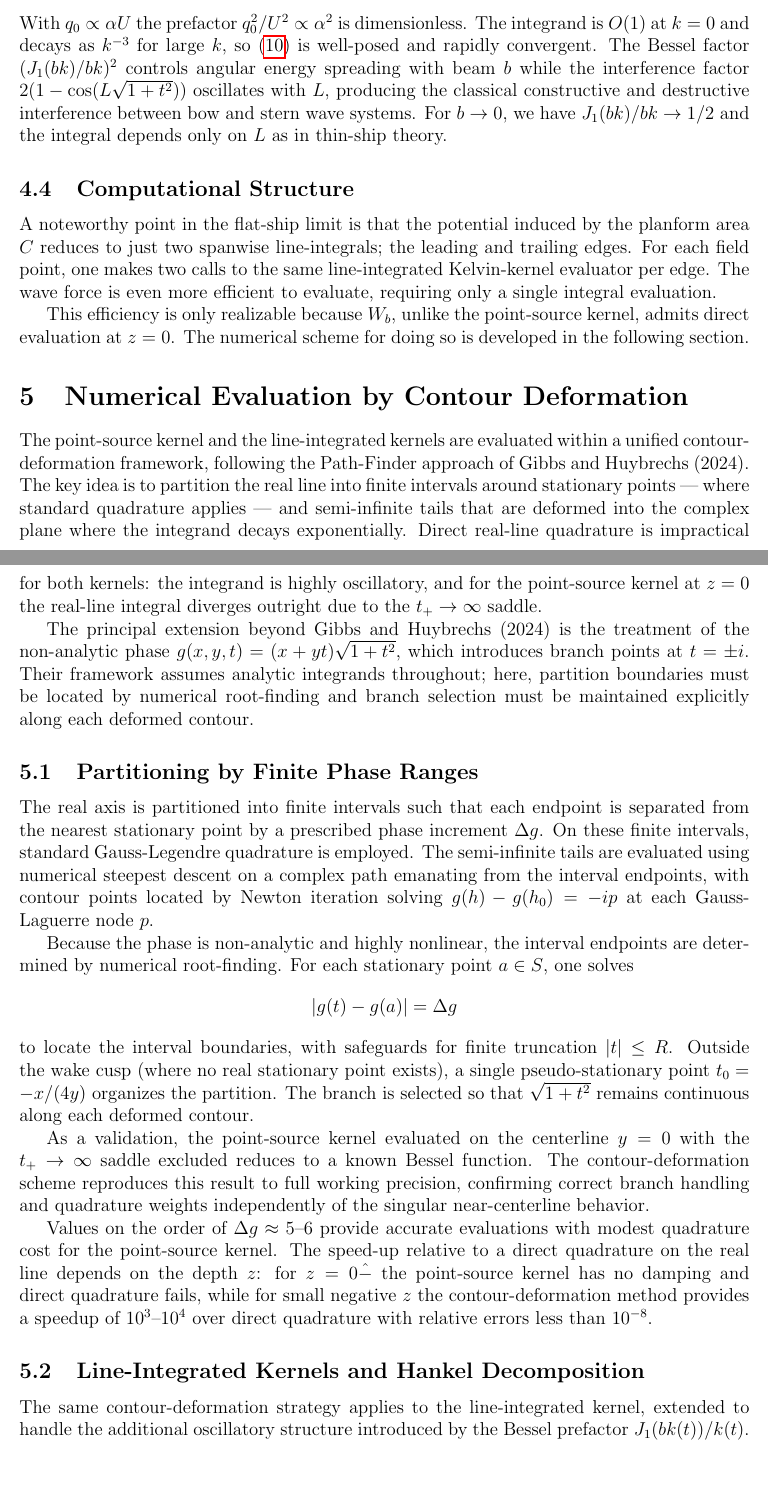
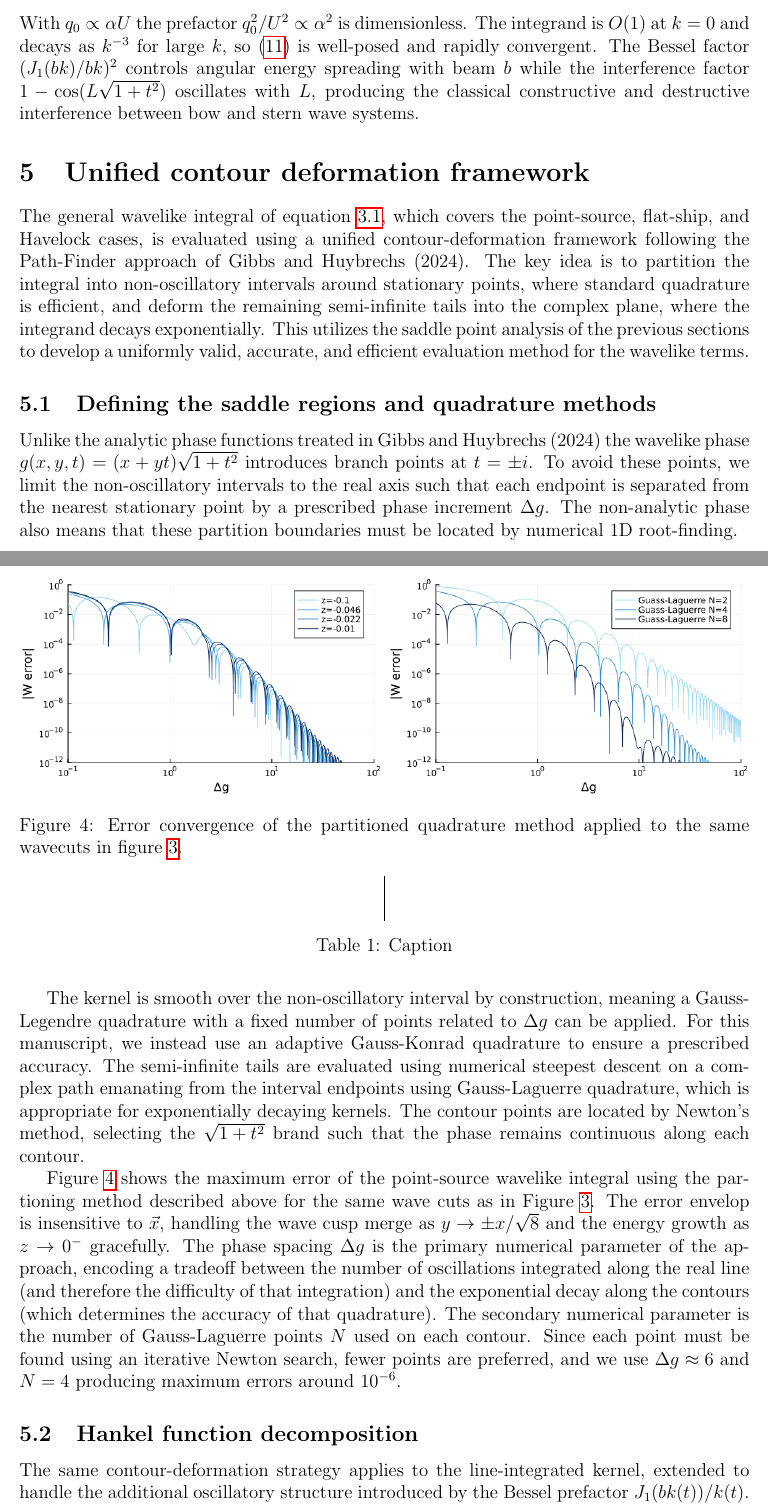
Before and after one commit to weymouth/KelvinFlatShip, a LaTeX paper (tex/KelvinGreenWriteup.tex): two parts of pages 8 and 9 of 11, joined at a grey line, cut so that both start at the same text, the shorter picture padded with empty space. Compiled offline with pdfLaTeX.

Commit message:
Updates from Overleaf

```diff
--- a/tex/KelvinGreenWriteup.tex
+++ b/tex/KelvinGreenWriteup.tex
@@ -225,28 +237,39 @@ Substituting~\eqref{eq:kochin} into~\eqref{eq:havelock} and defining the wave dr
   \label{eq:Cw}
 \end{equation}
 %
-With $q_0 \propto \alpha U$ the prefactor $q_0^2/U^2 \propto \alpha^2$ is dimensionless. The integrand is $O(1)$ at $k=0$ and decays as $k^{-3}$ for large $k$, so~\eqref{eq:Cw} is well-posed and rapidly convergent. The Bessel factor $(J_1(bk)/bk)^2$ controls angular energy spreading with beam $b$ while the interference factor $2(1-\cos(L\sqrt{1+t^2}))$ oscillates with $L$, producing the classical constructive and destructive interference between bow and stern wave systems. For $b\to 0$, we have $J_1(bk)/bk\to 1/2$ and the integral depends only on $L$ as in thin-ship theory.
+With $q_0 \propto \alpha U$ the prefactor $q_0^2/U^2 \propto \alpha^2$ is dimensionless. The integrand is $O(1)$ at $k=0$ and decays as $k^{-3}$ for large $k$, so~\eqref{eq:Cw} is well-posed and rapidly convergent. The Bessel factor $(J_1(bk)/bk)^2$ controls angular energy spreading with beam $b$ while the interference factor $1-\cos(L\sqrt{1+t^2})$ oscillates with $L$, producing the classical constructive and destructive interference between bow and stern wave systems.
 
-\subsection{Computational Structure}
+\section{Unified contour deformation framework} \label{sec:fast_evaluator}
 
-A noteworthy point in the flat-ship limit is that the potential induced by the planform area $C$ reduces to just two spanwise line-integrals; the leading and trailing edges. For each field point, one makes two calls to the same line-integrated Kelvin-kernel evaluator per edge. The wave force is even more efficient to evaluate, requiring only a single integral evaluation.
+The general wavelike integral of equation~\ref{eq:wavelike_general}, which covers the point-source, flat-ship, and Havelock cases, is evaluated using a unified contour-deformation framework following the Path-Finder approach of Gibbs and Huybrechs (2024). The key idea is to partition the integral into non-oscillatory intervals around stationary points, where standard quadrature is efficient, and deform the remaining semi-infinite tails into the complex plane, where the integrand decays exponentially. This utilizes the saddle point analysis of the previous sections to develop a uniformly valid, accurate, and efficient evaluation method for the wavelike terms.
 
-This efficiency is only realizable because $W_b$, unlike the point-source kernel, admits direct evaluation at $z=0$. The numerical scheme for doing so is developed in the following section.
+\subsection{Defining the saddle regions and quadrature methods}
 
-\section{Numerical Evaluation by Contour Deformation}\label{sec:fast_evaluator}
+\begin{figure}
+    \centering
+    \includegraphics[width=0.495\linewidth]{make_figures/dphase_z.png}
+    \includegraphics[width=0.495\linewidth]{make_figures/dphase_GLn.png}
+    \caption{Error convergence of the partitioned quadrature method applied to the same wavecuts in figure \ref{fig:wavecut}.}
+    \label{fig:delta_phase}
+\end{figure}
 
-The point-source kernel and the line-integrated kernels are evaluated within a unified contour-deformation framework, following the Path-Finder approach of Gibbs and Huybrechs (2024). The key idea is to partition the real line into finite intervals around stationary points --- where standard quadrature applies --- and semi-infinite tails that are deformed into the complex plane where the integrand decays exponentially. Direct real-line quadrature is impractical for both kernels: the integrand is highly oscillatory, and for the point-source kernel at $z = 0$ the real-line integral diverges outright due to the $t_+ \to \infty$ saddle.
+Unlike the analytic phase functions treated in Gibbs and Huybrechs (2024) the wavelike phase $g(x,y,t) = (x+yt)\sqrt{1+t^2}$ introduces branch points at $t = \pm i$. To avoid these points, we limit the non-oscillatory intervals to the real axis such that each endpoint is separated from the nearest stationary point by a prescribed phase increment $\Delta g$. The non-analytic phase also means that these partition boundaries must be located by numerical 1D root-finding.
 
-The principal extension beyond Gibbs and Huybrechs (2024) is the treatment of the non-analytic phase $g(x,y,t) = (x+yt)\sqrt{1+t^2}$, which introduces branch points at $t = \pm i$. Their framework assumes analytic integrands throughout; here, partition boundaries must be located by numerical root-finding and branch selection must be maintained explicitly along each deformed contour.
+The kernel is smooth over the non-oscillatory interval by construction, meaning a Gauss-Legendre quadrature with a fixed number of points related to $\Delta g$ can be applied. For this manuscript, we instead use an adaptive Gauss-Konrad quadrature to ensure a prescribed accuracy. The semi-infinite tails are evaluated using numerical steepest descent on a complex path emanating from the interval endpoints using Gauss-Laguerre quadrature, which is appropriate for exponentially decaying kernels. The contour points are located by Newton's method, selecting the $\sqrt{1+t^2}$ brand such that the phase remains continuous along each contour.
 
-\subsection{Partitioning by Finite Phase Ranges}
+Figure~\ref{fig:delta_phase} shows the maximum error of the point-source wavelike integral using the partioning method described above for the same wave cuts as in Figure~\ref{fig:wavecut}. The error envelop is insensitive to $\vec x$, handling the wave cusp merge as $y\to \pm x/\sqrt{8}$ and the energy growth as $z\to 0^-$ gracefully. The phase spacing $\Delta g$ is the primary numerical parameter of the approach, encoding a tradeoff between the number of oscillations integrated along the real line (and therefore the difficulty of that integration) and the exponential decay along the contours (which determines the accuracy of that quadrature).  The secondary numerical parameter is the number of Gauss-Laguerre points $N$ used on each contour. Since each point must be found using an iterative Newton search, fewer points are preferred, and we use $\Delta g \approx 6$ and $N=4$ producing maximum errors around $10^{-6}$.
 
-The real axis is partitioned into finite intervals such that each endpoint is separated from the nearest stationary point by a prescribed phase increment $\Delta g$. On these finite intervals, standard Gauss-Legendre quadrature is employed. The semi-infinite tails are evaluated using numerical steepest descent on a complex path emanating from the interval endpoints, with contour points located by Newton iteration solving $g(h) - g(h_0) = -ip$ at each Gauss-Laguerre node $p$.
+\subsection{Hankel function decomposition}
 
-Because the phase is non-analytic and highly nonlinear, the interval endpoints are determined by numerical root-finding. For each stationary point $a \in S$, one solves
-\[
-|g(t) - g(a)| = \Delta g
-\]
-to locate the interval boundaries, with safeguards for finite truncation $|t| \le R$. Outside the wake cusp (where no real stationary point exists), a single pseudo-stationary point $t_0 = -x/(4y)$ organizes the partition. The branch is selected so that $\sqrt{1+t^2}$ remains continuous along each deformed contour.
+\begin{table}[]
+    \centering
+    \begin{tabular}{c|c}
+         &  \\
+         &
+    \end{tabular}
+    \caption{Caption}
+    \label{tab:wavelike}
+\end{table}
 
-As a validation, the point-source kernel evaluated on the centerline $y = 0$ with the $t_+ \to \infty$ saddle excluded reduces to a known Bessel function. The contour-deformation scheme reproduces this result to full working precision, confirming correct branch handling and quadrature weights independently of the singular near-centerline behavior.
+The same contour-deformation strategy applies to the line-integrated kernel, extended to handle the additional oscillatory structure introduced by the Bessel prefactor $J_1(bk(t))/k(t)$. The Bessel function is decomposed using Hankel functions away from $t = 0$
+\begin{equation}
@@ -253,6 +279,3 @@ As a validation, the point-source kernel evaluated on the centerline $y = 0$ wit
 
-Values on the order of $\Delta g \approx 5$--$6$ provide accurate evaluations with modest quadrature cost for the point-source kernel. The speed-up relative to a direct quadrature on the real line depends on the depth $z$: for $z=0\^-$ the point-source kernel has no damping and direct quadrature fails, while for small negative $z$ the contour-deformation method provides a speedup of $10^3$--$10^4$ over direct quadrature with relative errors less than $10^{-8}$.
+Overall, the line-integral evaluation is around twice as expensive as the point-source evaluation, but Table\ref{tab:wavelike} shows provides $10^4$--$10^5$ speedup over direct quadrature on $z=0$ with relative errors less than $10^{-6}$. Because the flat-ship limit reduces the planform influence to just two spanwise line-integrals, two calls this integral function are sufficient to evaluate the potential at any field point.
 
-\subsection{Line-Integrated Kernels and Hankel Decomposition}
-
-The same contour-deformation strategy applies to the line-integrated kernel, extended to handle the additional oscillatory structure introduced by the Bessel prefactor $J_1(bk(t))/k(t)$. The Bessel function is decomposed using Hankel functions away from $t = 0$:
```
Also changed, not shown: tex/KelvinGreenWriteup.tex (101 more changed lines).
